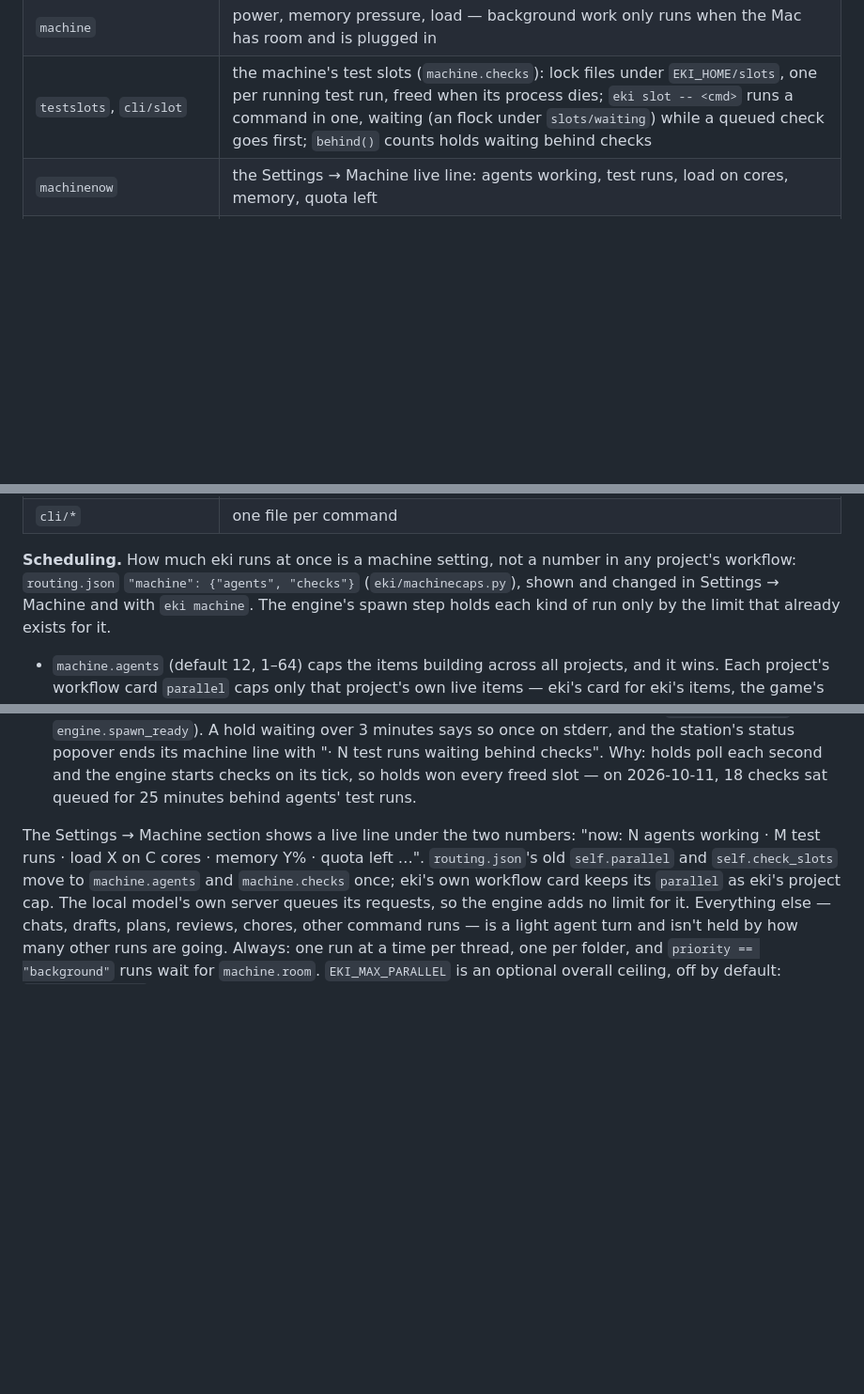
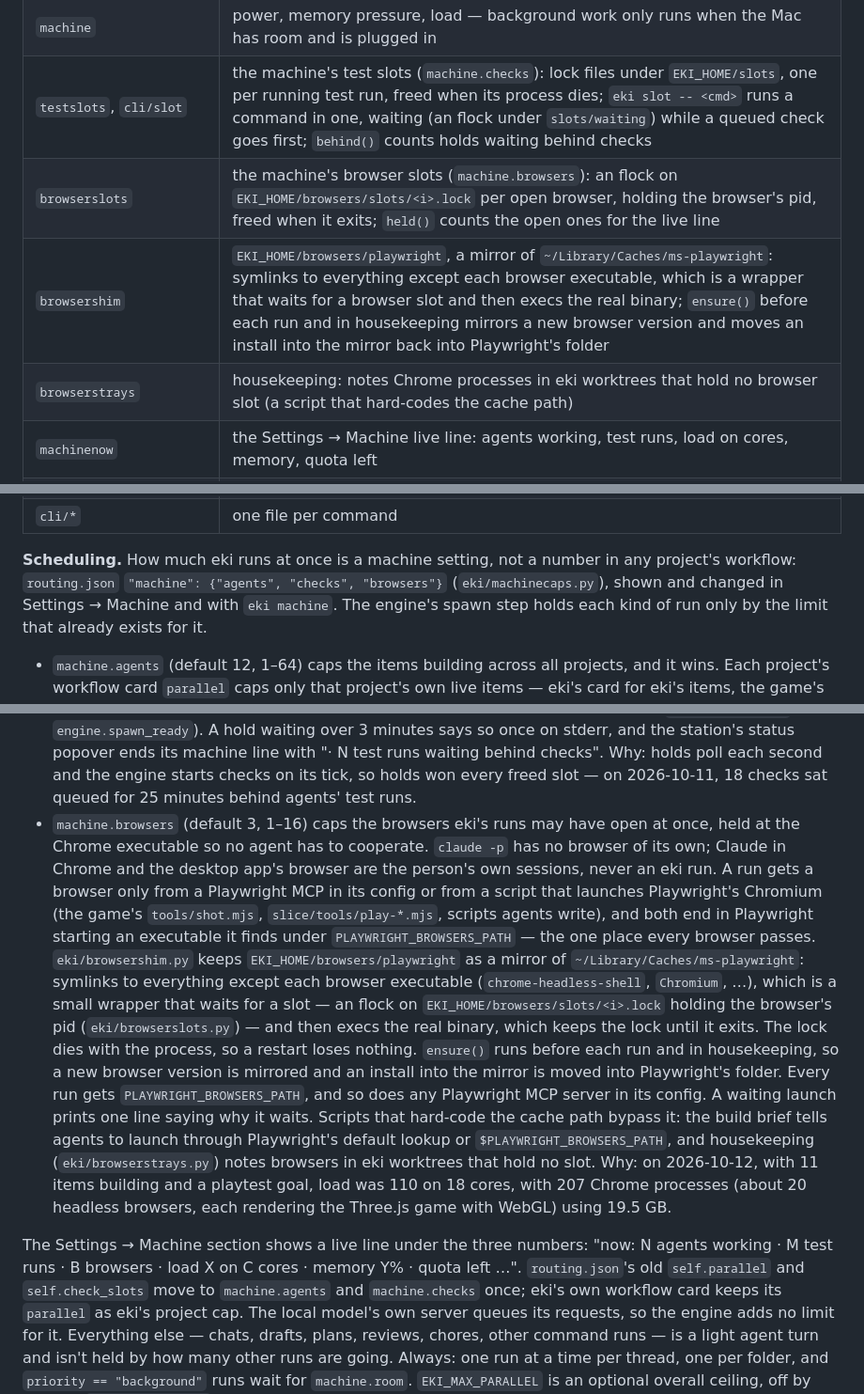
Before and after one commit to REDES01/eki, a Markdown page: docs/design.md, 3 parts joined by grey strips. Shown at 94% size. Drawn GitHub-style; blank space fills up the shorter version.

Commit message:
self: design.md: browsers at once, and why the executable is the choke point
Browsers at once: a machine cap on game browsers, enforced at the Chrome executable so no agent has to cooperate (owner, 2026-10-12: rendering many games slows everything down; "browser use is built in claude — how would that limitation be done?").

Measured 2026-10-12 11:56 with 11 items building and a playtest goal: load 110 on 18 cores, 207 Chrome processes (about 20 headless browsers), 19.5 GB; each renders the Three.js game with WebGL.

Where browsers come from in eki's runs: agents run `claude -p`, which has no browser of its own; Claude in Chrome and the desktop app's browser are the person's own sessions, never an eki run. A run gets a browser only by (a) a Playwright MCP that eki puts in its config (today only the playtester card's), or (b) a node/python script it runs that launches Playwright's Chromium (tools/shot.mjs, slice/tools/play-*.mjs, scripts agents write). Both end in Playwright starting a Chrome executable — that is the one place to hold a slot.

1. Settings → Machine: "Browsers at once" (machine.browsers, default 3, 1–16), with the count open now on the live line.
2. A browser shim: eki keeps a folder that mirrors Playwright's browsers folder (~/Library/Caches/ms-playwright) — symlinks to everything, except each browser executable (chrome-headless-shell, Chromium, …), which is a small wrapper: wait for a free browser slot (a lock file per slot under EKI_HOME, like test slots), then exec the real binary, holding the lock until it exits. Every run eki starts gets PLAYWRIGHT_BROWSERS_PATH=<that folder>, so Playwright's normal lookup — in scripts and in the MCP — goes through the wrapper. A waiting launch prints one line saying why it waits. Rebuilt when Playwright installs a new browser version.
3. Scripts that hard-code the cache path (e.g. the game's tools/shot.mjs builds the path from ~/Library/Caches) bypass it: the game's projects get a one-line AGENTS.md rule (laun

```diff
--- a/docs/design.md
+++ b/docs/design.md
@@ -58,6 +58,9 @@ eki follow <run>  ◄── events table
 | `capacity` | can a provider take work right now: installed, not cooling down after a limit |
 | `machine` | power, memory pressure, load — background work only runs when the Mac has room and is plugged in |
 | `testslots`, `cli/slot` | the machine's test slots (`machine.checks`): lock files under `EKI_HOME/slots`, one per running test run, freed when its process dies; `eki slot -- <cmd>` runs a command in one, waiting (an flock under `slots/waiting`) while a queued check goes first; `behind()` counts holds waiting behind checks |
+| `browserslots` | the machine's browser slots (`machine.browsers`): an flock on `EKI_HOME/browsers/slots/<i>.lock` per open browser, holding the browser's pid, freed when it exits; `held()` counts the open ones for the live line |
+| `browsershim` | `EKI_HOME/browsers/playwright`, a mirror of `~/Library/Caches/ms-playwright`: symlinks to everything except each browser executable, which is a wrapper that waits for a browser slot and then execs the real binary; `ensure()` before each run and in housekeeping mirrors a new browser version and moves an install into the mirror back into Playwright's folder |
+| `browserstrays` | housekeeping: notes Chrome processes in eki worktrees that hold no browser slot (a script that hard-codes the cache path) |
 | `machinenow` | the Settings → Machine live line: agents working, test runs, load on cores, memory, quota left |
 | `skills`, `mcp` | one store of what every run gets, handed to every program per run (Claude: `--plugin-dir`, `--mcp-config`; Codex: `~/.agents/skills`, `-c mcp_servers…`); a project's own skills are its `skills` card |
 | `skillsync` | skills, Claude client → eki: every skill under `~/.claude/skills/synced/*/` copied into the store as source `claude` with a baseline hash (`sync/skills.json`), refreshed when the client folder changes, removed when it goes; eki's own (`learned`, `edited`, or a `claude` copy edited since import) and any other source with the same name are never touched and listed as clashes (`skills-in`) |
@@ -130,7 +133,7 @@ eki follow <run>  ◄── events table
 
 **Scheduling.** How much eki runs at once is a machine setting, not a
 number in any project's workflow: `routing.json` `"machine": {"agents",
-"checks"}` (`eki/machinecaps.py`), shown and changed in Settings → Machine
+"checks", "browsers"}` (`eki/machinecaps.py`), shown and changed in Settings → Machine
 and with `eki machine`.
 The engine's spawn step holds each kind of run only by the limit that
 already exists for it.
@@ -163,9 +166,36 @@ already exists for it.
   Why: holds poll each second and the engine starts checks on its tick, so
   holds won every freed slot — on 2026-10-11, 18 checks sat queued for 25
   minutes behind agents' test runs.
-
-The Settings → Machine section shows a live line under the two numbers:
-"now: N agents working · M test runs · load X on C cores · memory Y% ·
+- `machine.browsers` (default 3, 1–16) caps the browsers eki's runs may
+  have open at once, held at the Chrome executable so no agent has to
+  cooperate. `claude -p` has no browser of its own; Claude in Chrome and the
+  desktop app's browser are the person's own sessions, never an eki run. A
+  run gets a browser only from a Playwright MCP in its config or from a
+  script that launches Playwright's Chromium (the game's `tools/shot.mjs`,
+  `slice/tools/play-*.mjs`, scripts agents write), and both end in
+  Playwright starting an executable it finds under
+  `PLAYWRIGHT_BROWSERS_PATH` — the one place every browser passes.
+  `eki/browsershim.py` keeps `EKI_HOME/browsers/playwright` as a mirror of
+  `~/Library/Caches/ms-playwright`: symlinks to everything except each
+  browser executable (`chrome-headless-shell`, `Chromium`, …), which is a
+  small wrapper that waits for a slot — an flock on
+  `EKI_HOME/browsers/slots/<i>.lock` holding the browser's pid
+  (`eki/browserslots.py`) — and then execs the real binary, which keeps the
+  lock until it exits. The lock dies with the process, so a restart loses
+  nothing. `ensure()` runs before each run and in housekeeping, so a new
+  browser version is mirrored and an install into the mirror is moved into
+  Playwright's folder. Every run gets `PLAYWRIGHT_BROWSERS_PATH`, and so
+  does any Playwright MCP server in its config. A waiting launch prints one
+  line saying why it waits. Scripts that hard-code the cache path bypass
+  it: the build brief tells agents to launch through Playwright's default
+  lookup or `$PLAYWRIGHT_BROWSERS_PATH`, and housekeeping
+  (`eki/browserstrays.py`) notes browsers in eki worktrees that hold no
+  slot. Why: on 2026-10-12, with 11 items building and a playtest goal,
+  load was 110 on 18 cores, with 207 Chrome processes (about 20 headless
+  browsers, each rendering the Three.js game with WebGL) using 19.5 GB.
+
+The Settings → Machine section shows a live line under the three numbers:
+"now: N agents working · M test runs · B browsers · load X on C cores · memory Y% ·
 quota left …". `routing.json`'s old `self.parallel` and `self.check_slots`
 move to `machine.agents` and `machine.checks` once; eki's own workflow card
 keeps its `parallel` as eki's project cap. The local model's own server
```
